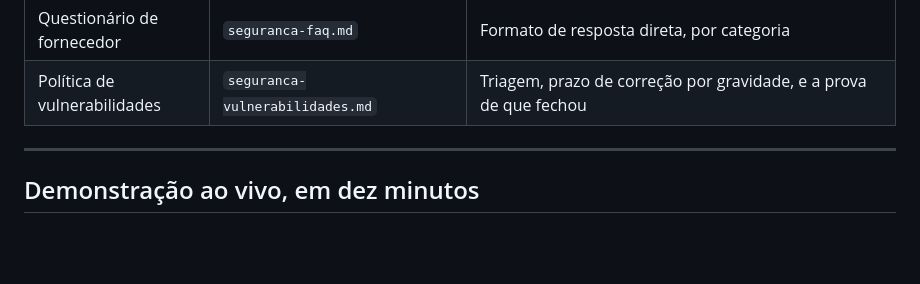
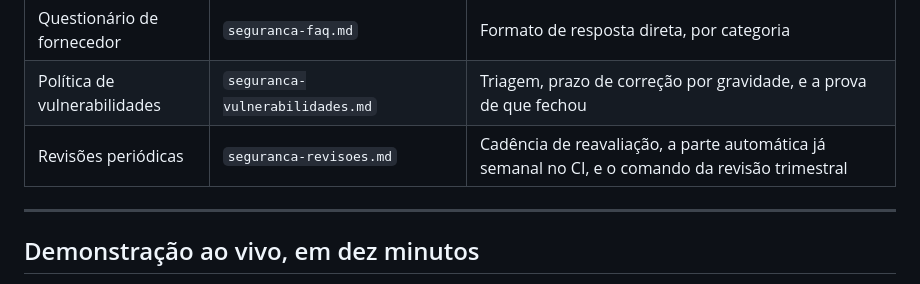
Before and after one commit to Pedro-auditeste/Auditeste-Print, a Markdown page: specs/seguranca-evidencias.md, the part around the change. GitHub-like rendering; blank space fills up the shorter version.

```diff
--- a/specs/seguranca-evidencias.md
+++ b/specs/seguranca-evidencias.md
@@ -110,6 +110,7 @@ curl -s https://audiprint.up.railway.app/ping
 | Perguntas frequentes | `seguranca-faq.md` | As dez que sempre vêm, com resposta oficial |
 | Questionário de fornecedor | `seguranca-faq.md` | Formato de resposta direta, por categoria |
 | Política de vulnerabilidades | `seguranca-vulnerabilidades.md` | Triagem, prazo de correção por gravidade, e a prova de que fechou |
+| Revisões periódicas | `seguranca-revisoes.md` | Cadência de reavaliação, a parte automática já semanal no CI, e o comando da revisão trimestral |
 
 ---
 
```
Also changed, not shown: specs/seguranca-README.md (+1 -0 lines), specs/seguranca-revisoes.md (added, +99 -0 lines).
